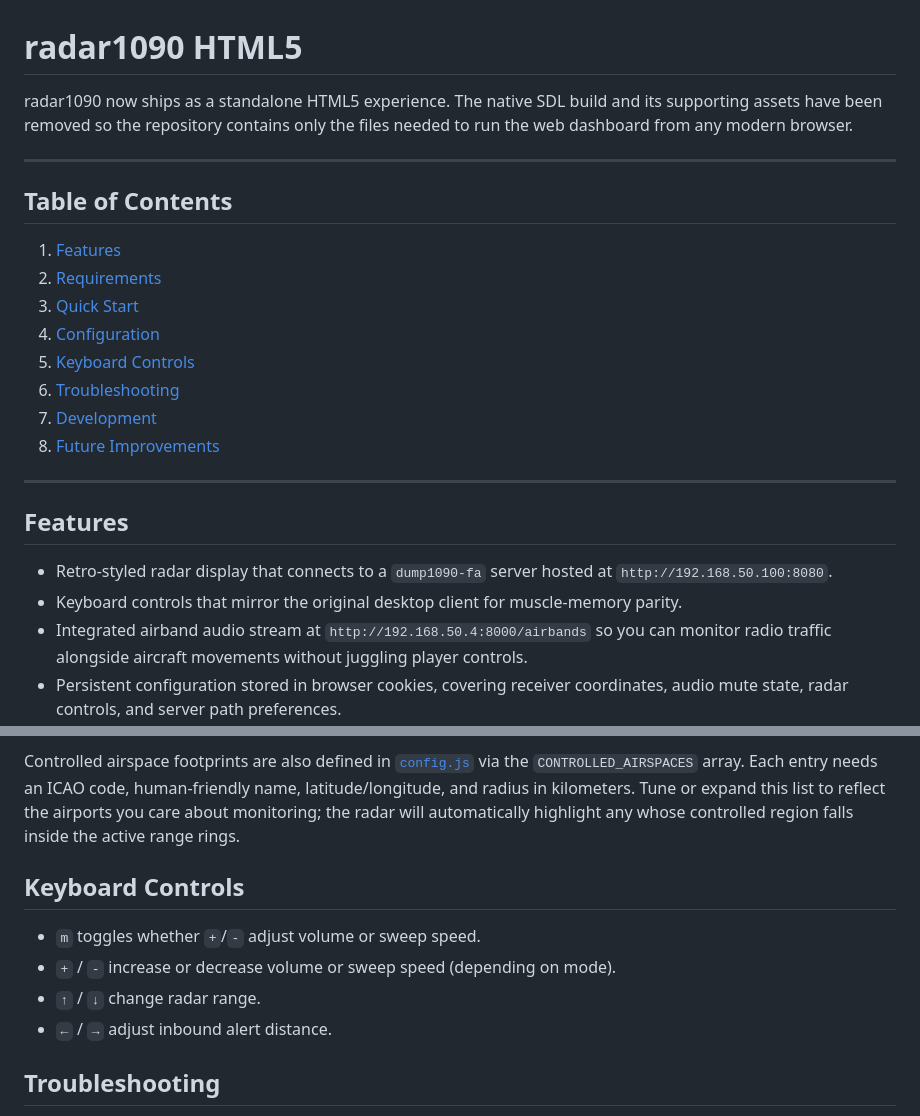
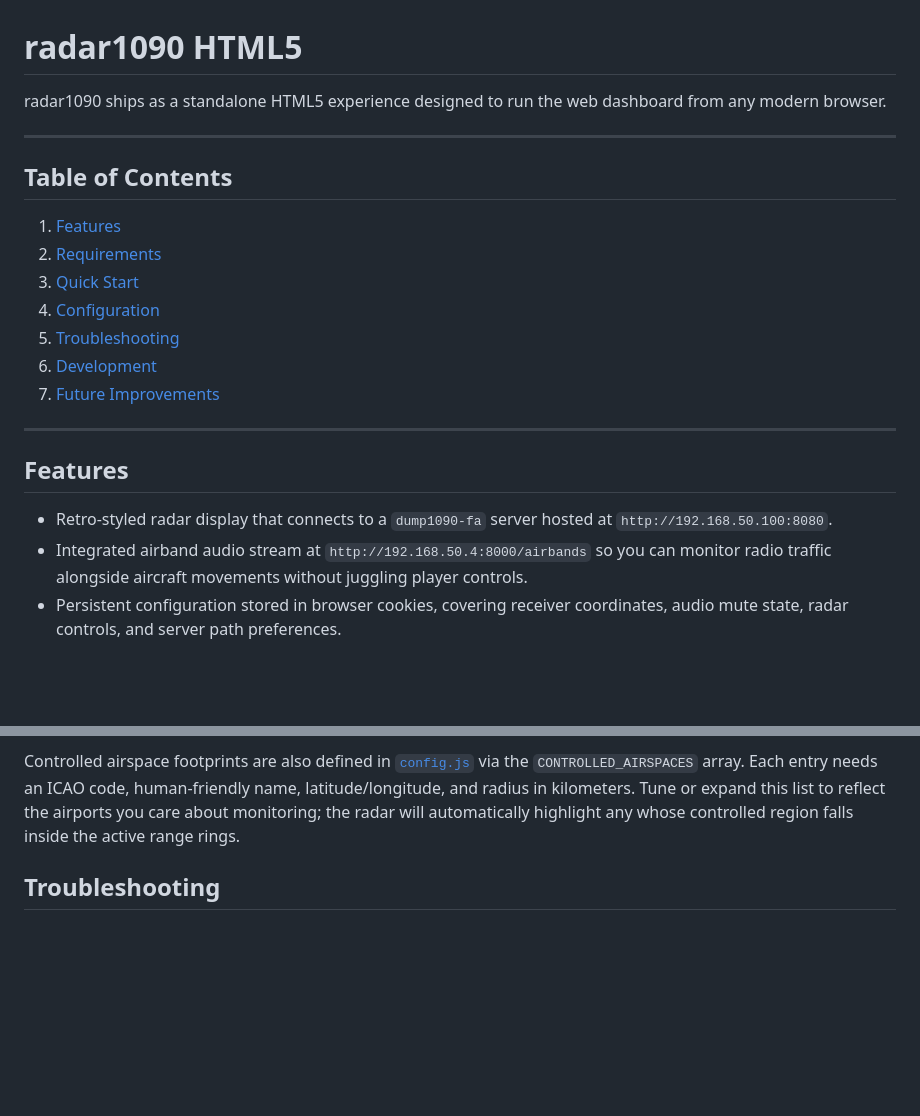
Before and after one commit to dylan7474/radar1090html5, a Markdown page: README.md, 2 parts joined by grey strips. GitHub-like rendering; blank space fills up the shorter version.

Commit message:
Update README to reflect current input support

```diff
--- a/README.md
+++ b/README.md
@@ -1,8 +1,7 @@
 # radar1090 HTML5
 
-radar1090 now ships as a standalone HTML5 experience. The native SDL build
-and its supporting assets have been removed so the repository contains only the files
-needed to run the web dashboard from any modern browser.
+radar1090 ships as a standalone HTML5 experience designed to run the web dashboard
+from any modern browser.
 
 ---
 
@@ -12,17 +11,15 @@ needed to run the web dashboard from any modern browser.
 2. [Requirements](#requirements)
 3. [Quick Start](#quick-start)
 4. [Configuration](#configuration)
-5. [Keyboard Controls](#keyboard-controls)
-6. [Troubleshooting](#troubleshooting)
-7. [Development](#development)
-8. [Future Improvements](#future-improvements)
+5. [Troubleshooting](#troubleshooting)
+6. [Development](#development)
+7. [Future Improvements](#future-improvements)
 
 ---
 
 ## Features
 
 - Retro-styled radar display that connects to a `dump1090-fa` server hosted at `http://192.168.50.100:8080`.
-- Keyboard controls that mirror the original desktop client for muscle-memory parity.
 - Integrated airband audio stream at `http://192.168.50.4:8000/airbands` so you can
   monitor radio traffic alongside aircraft movements without juggling player controls.
 - Persistent configuration stored in browser cookies, covering receiver coordinates, audio mute state, radar controls, and
@@ -73,13 +70,6 @@ latitude/longitude, and radius in kilometers. Tune or expand this list to reflec
 airports you care about monitoring; the radar will automatically highlight any whose
 controlled region falls inside the active range rings.
 
-## Keyboard Controls
-
-- `m` toggles whether `+`/`-` adjust volume or sweep speed.
-- `+` / `-` increase or decrease volume or sweep speed (depending on mode).
-- `↑` / `↓` change radar range.
-- `←` / `→` adjust inbound alert distance.
-
 ## Troubleshooting
 
 - The status banner in the sidebar shows whether the app is connected or waiting for
```
